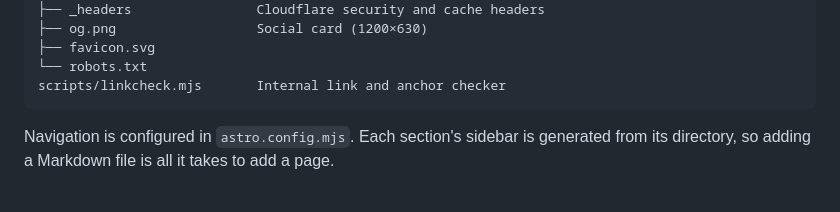
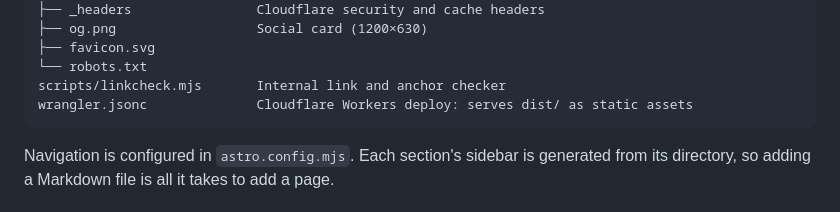
Before and after one commit to systemonedev/systemone.dev, a Markdown page: README.md, the part around the change. Drawn GitHub-style.

Commit message:
README: list wrangler.jsonc in the layout
Co-Authored-By: Claude Opus 5.5 <noreply@anthropic.com>

````diff
--- a/README.md
+++ b/README.md
@@ -57,6 +57,7 @@ public/
 ├── favicon.svg
 └── robots.txt
 scripts/linkcheck.mjs       Internal link and anchor checker
+wrangler.jsonc              Cloudflare Workers deploy: serves dist/ as static assets
 ```
 
 Navigation is configured in `astro.config.mjs`. Each section's sidebar is generated from its directory,
````
